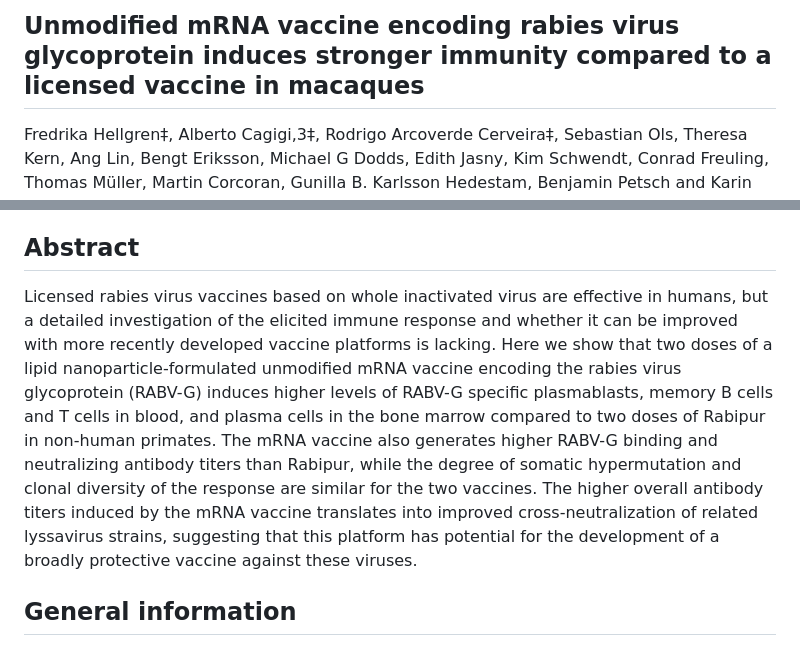
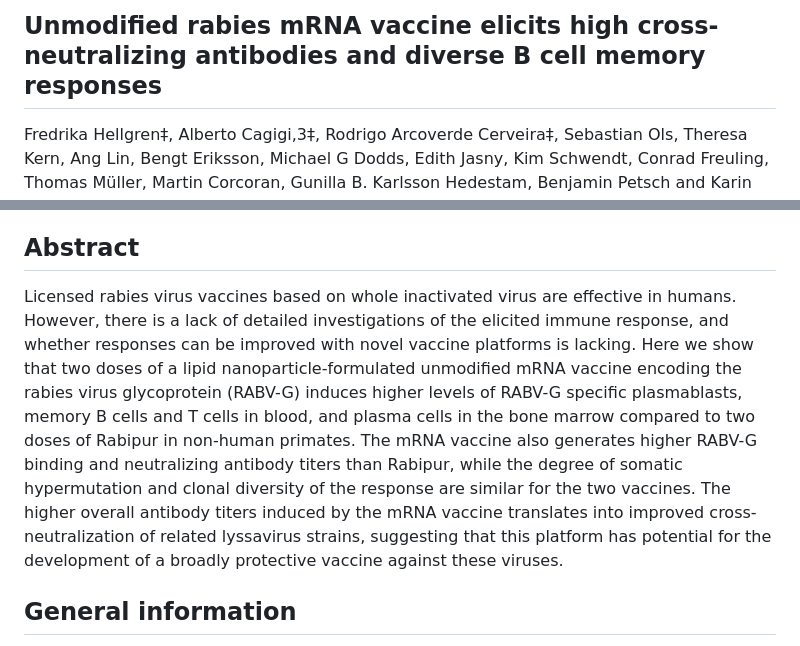
Before and after one commit to rodrigarc/rabies_mRNA, a Markdown page: README.md, 2 parts joined by grey strips. Drawn GitHub-style.

Commit message:
Update README.md
update title and abstract according to reviewer and editor comments

```diff
--- a/README.md
+++ b/README.md
@@ -1,4 +1,4 @@
-## Unmodified mRNA vaccine encoding rabies virus glycoprotein induces stronger immunity compared to a licensed vaccine in macaques
+## Unmodified rabies mRNA vaccine elicits high cross-neutralizing antibodies and diverse B cell memory responses
 
 Fredrika Hellgren‡, Alberto Cagigi,3‡, Rodrigo Arcoverde Cerveira‡, Sebastian Ols, Theresa Kern, Ang Lin, Bengt Eriksson, Michael G Dodds, Edith Jasny, Kim Schwendt, Conrad Freuling, Thomas Müller, Martin Corcoran, Gunilla B. Karlsson Hedestam, Benjamin Petsch and Karin Loré**
 
@@ -17,7 +17,7 @@ Fredrika Hellgren‡, Alberto Cagigi,3‡, Rodrigo Arcoverde Cerveira‡, Sebast
 
 ## Abstract
 
-Licensed rabies virus vaccines based on whole inactivated virus are effective in humans, but a detailed investigation of the elicited immune response and whether it can be improved with more recently developed vaccine platforms is lacking. Here we show that two doses of a lipid nanoparticle-formulated unmodified mRNA vaccine encoding the rabies virus glycoprotein (RABV-G) induces higher levels of RABV-G specific plasmablasts, memory B cells and T cells in blood, and plasma cells in the bone marrow compared to two doses of Rabipur in non-human primates. The mRNA vaccine also generates higher RABV-G binding and neutralizing antibody titers than Rabipur, while the degree of somatic hypermutation and clonal diversity of the response are similar for the two vaccines. The higher overall antibody titers induced by the mRNA vaccine translates into improved cross-neutralization of related lyssavirus strains, suggesting that this platform has potential for the development of a broadly protective vaccine against these viruses.
+Licensed rabies virus vaccines based on whole inactivated virus are effective in humans. However, there is a lack of detailed investigations of the elicited immune response, and whether responses can be improved with novel vaccine platforms is lacking. Here we show that two doses of a lipid nanoparticle-formulated unmodified mRNA vaccine encoding the rabies virus glycoprotein (RABV-G) induces higher levels of RABV-G specific plasmablasts, memory B cells and T cells in blood, and plasma cells in the bone marrow compared to two doses of Rabipur in non-human primates. The mRNA vaccine also generates higher RABV-G binding and neutralizing antibody titers than Rabipur, while the degree of somatic hypermutation and clonal diversity of the response are similar for the two vaccines. The higher overall antibody titers induced by the mRNA vaccine translates into improved cross-neutralization of related lyssavirus strains, suggesting that this platform has potential for the development of a broadly protective vaccine against these viruses.
 
 ## General information
 
```
